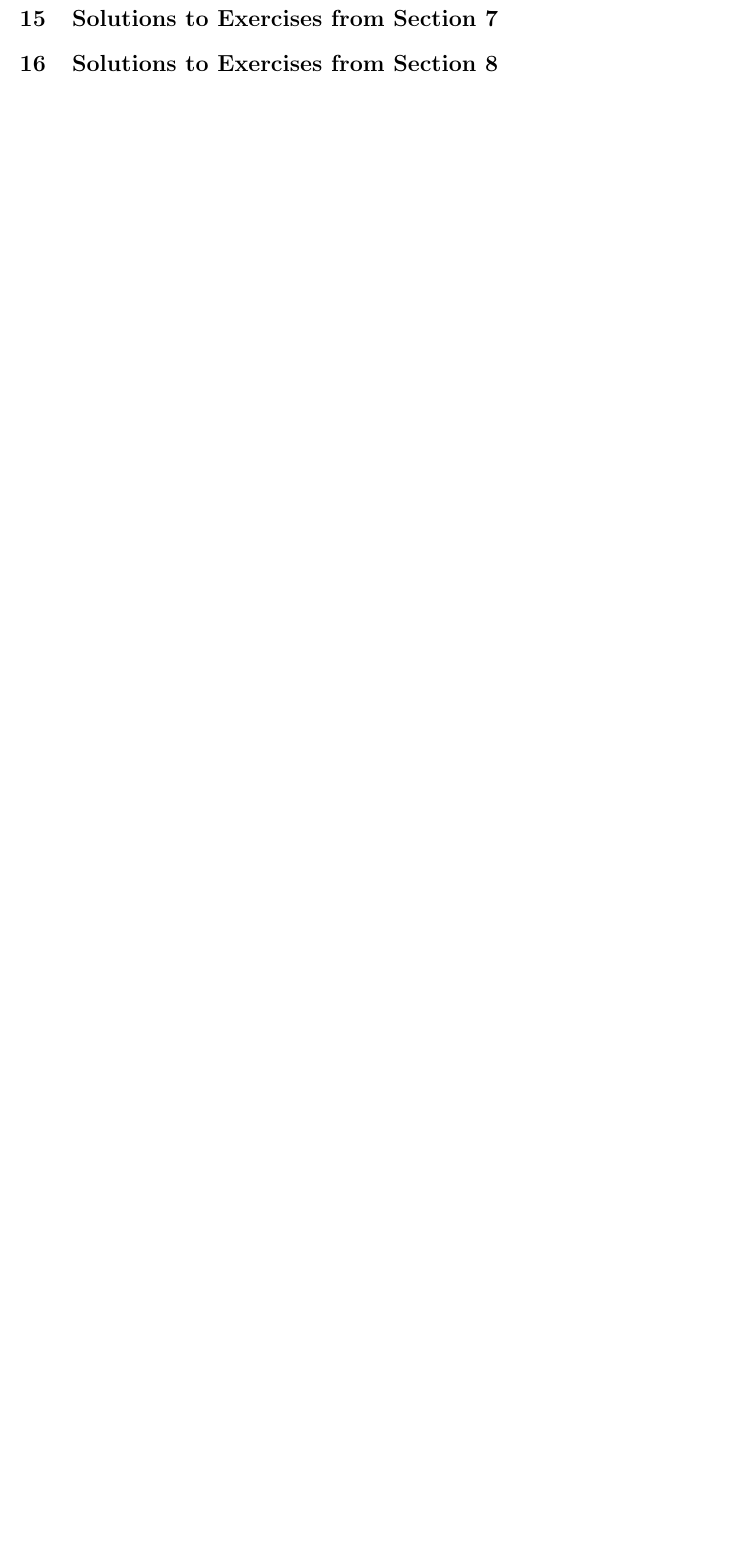
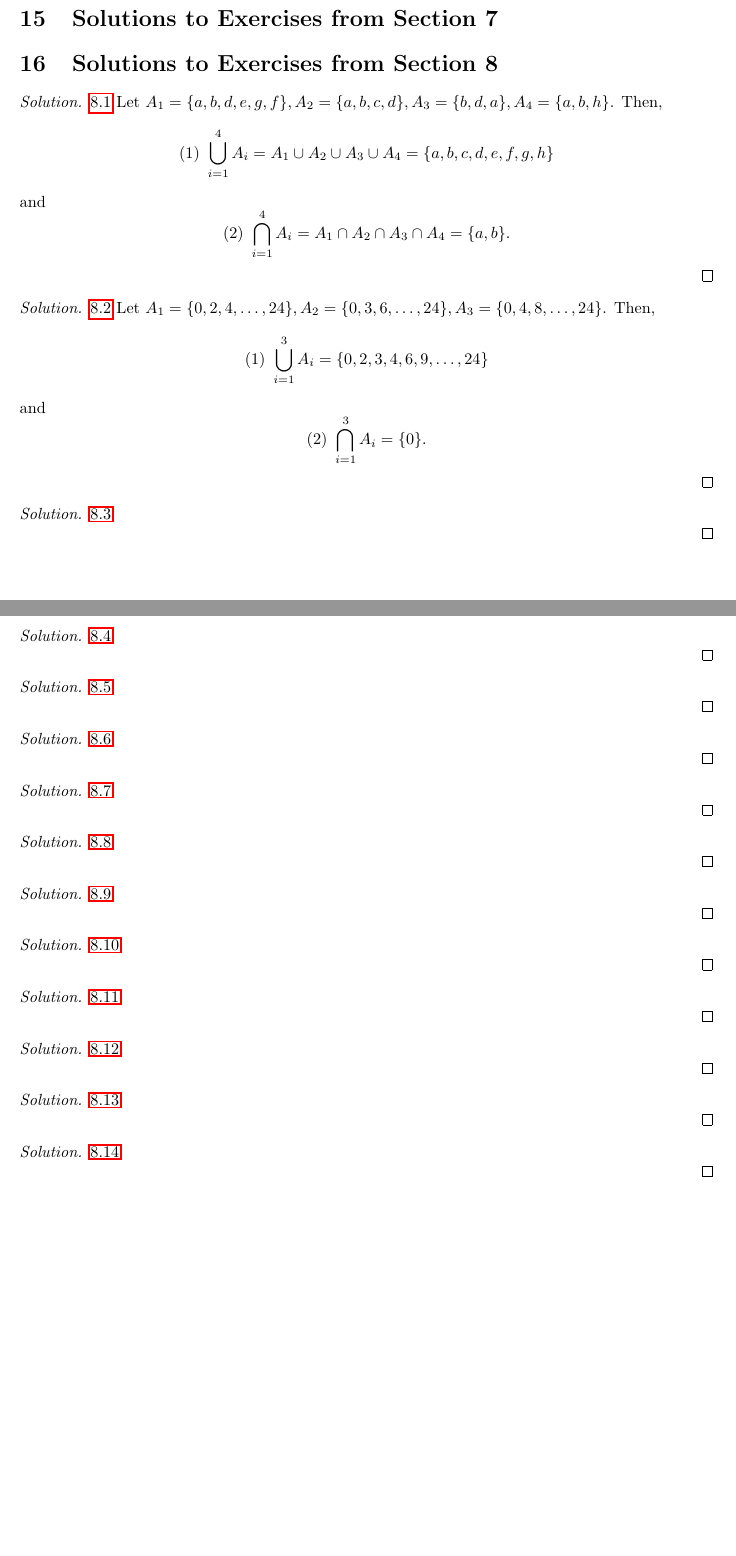
Before and after one commit to KrasimirSabev/Book-of-Proof, a LaTeX document (main/main.tex, which reads main/Answer-key/Answers-to-all-exercises.tex): part of page 36 of 36 before the commit and two parts of pages 36 and 37 of 37 after it, the two joined at a grey line, cut so that both start at the same text, the shorter picture padded with empty space. Compiled offline with pdfLaTeX.

Commit message:
almost there

```diff
--- a/main/Answer-key/Answers-to-all-exercises.tex
+++ b/main/Answer-key/Answers-to-all-exercises.tex
@@ -1053,3 +1053,64 @@ $$
 \newpage
 \section{Solutions to Exercises from Section 7}
 \section{Solutions to Exercises from Section 8}
+
+\begin{solution}\label{sol:8.1}\ref{ex:8.1}
+    Let $A_{1}=\{ a,b,d,e,g,f \},A_{2}=\{ a,b,c,d \},A_{3}=\{ b,d,a \},A_{4}=\{ a,b,h \}$. Then,
+    $$
+    (1)~ \bigcup^{4}_{i=1}A_{i}= A_{1}\cup A_{2} \cup A_{3} \cup A_{4}=\{ a,b,c,d,e,f,g,h \}
+    $$
+    and
+    $$
+    (2)~ \bigcap^{4}_{i=1}A_{i}=A_1 \cap A_2 \cap A_3 \cap A_4 =\{ a,b \}.
+    $$
+\end{solution}
+
+
+\begin{solution}\label{sol:8.2}\ref{ex:8.2}
+    Let $A_1= \{ 0,2,4,\dots,24 \},A_2=\{ 0,3,6,\dots,24 \},A_3=\{ 0,4,8,\dots,24 \}$. Then,
+    $$
+    (1)~ \bigcup^{3}_{i=1}A_i=\{ 0,2,3,4,6,9,\dots,24 \}
+    $$
+    and
+    $$
+    (2)~\bigcap^{3}_{i=1}A_i=\{ 0 \}.
+    $$
+\end{solution}
+
+
+\begin{solution}\label{sol:8.3}\ref{ex:8.3}
+
+\end{solution}
+\begin{solution}\label{sol:8.4}\ref{ex:8.4}
+
+\end{solution}
+\begin{solution}\label{sol:8.5}\ref{ex:8.5}
+
+\end{solution}
+\begin{solution}\label{sol:8.6}\ref{ex:8.6}
+
+\end{solution}
+\begin{solution}\label{sol:8.7}\ref{ex:8.7}
+
+\end{solution}
+\begin{solution}\label{sol:8.8}\ref{ex:8.8}
+
+\end{solution}
+\begin{solution}\label{sol:8.9}\ref{ex:8.9}
+
+\end{solution}
+\begin{solution}\label{sol:8.10}\ref{ex:8.10}
+
+\end{solution}
+\begin{solution}\label{sol:8.11}\ref{ex:8.11}
+
+\end{solution}
+\begin{solution}\label{sol:8.12}\ref{ex:8.12}
+
+\end{solution}
+\begin{solution}\label{sol:8.13}\ref{ex:8.13}
+
+\end{solution}
+\begin{solution}\label{sol:8.14}\ref{ex:8.14}
+
+\end{solution}
```
Also changed, not shown: main/Chapter-1/Chapter-1.tex (+33 -1 lines), main/main.pdf, 4 other files.
